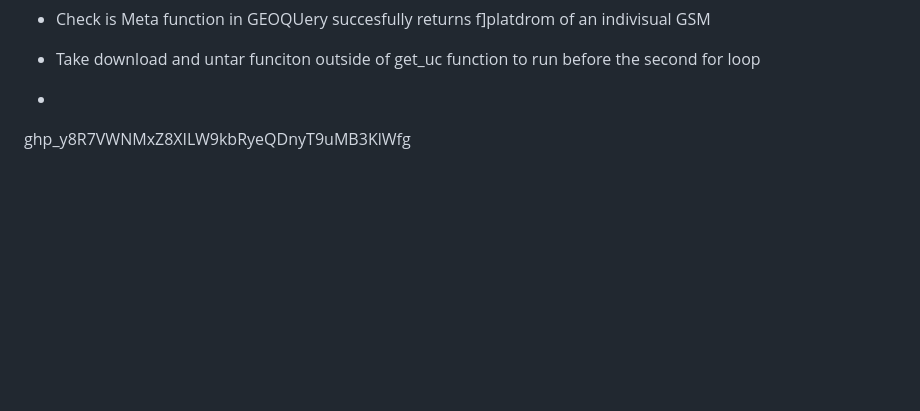
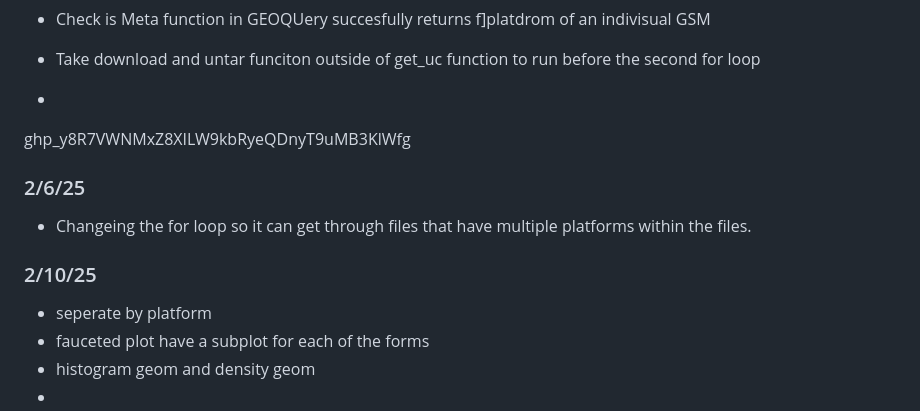
Before and after one commit to harrisonoakess/Piccolo_Research_Lab, a Markdown page: README.md, the part around the change. GitHub-like rendering; blank space fills up the shorter version.

```diff
--- a/README.md
+++ b/README.md
@@ -118,3 +118,13 @@ arrayQualityMetrics
 - Take download and untar funciton outside of get_uc function to run before the second for loop
 -
 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
+
+
+### 2/6/25 ###
+- Changeing the for loop so it can get through files that have multiple platforms within the files.
+
+### 2/10/25 ###
+- seperate by platform
+- fauceted plot have a subplot for each of the forms
+- histogram geom and density geom
+-
```
